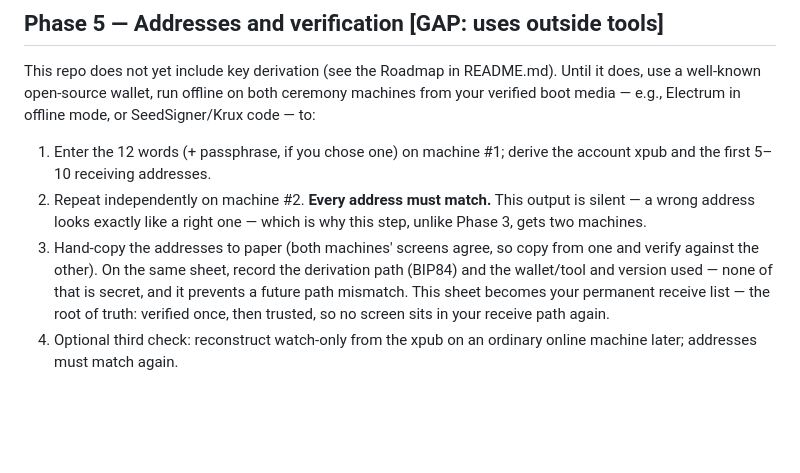
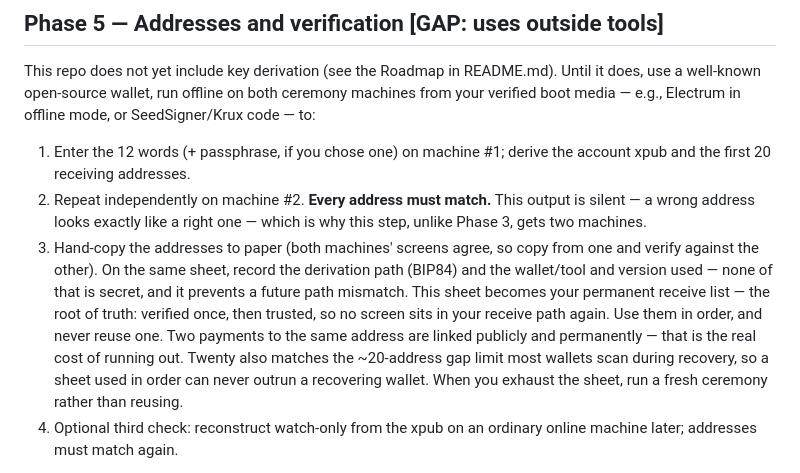
Before and after one commit to hambomyers/dice-math-steel, a Markdown page: PROTOCOL.md, the part around the change. GitHub-like rendering; blank space fills up the shorter version.

```diff
--- a/PROTOCOL.md
+++ b/PROTOCOL.md
@@ -153,7 +153,7 @@ offline on both ceremony machines from your verified boot media —
 e.g., Electrum in offline mode, or SeedSigner/Krux code — to:
 
 1. Enter the 12 words (+ passphrase, if you chose one) on machine
-   #1; derive the account xpub and the first 5–10 receiving
+   #1; derive the account xpub and the first 20 receiving
    addresses.
 2. Repeat independently on machine #2. **Every address must match.**
    This output is silent — a wrong address looks exactly like a
@@ -165,7 +165,13 @@ e.g., Electrum in offline mode, or SeedSigner/Krux code — to:
    and version used — none of that is secret, and it prevents a
    future path mismatch. This sheet becomes your permanent receive
    list — the root of truth: verified once, then trusted, so no
-   screen sits in your receive path again.
+   screen sits in your receive path again. Use them in order, and
+   never reuse one. Two payments to the same address are linked
+   publicly and permanently — that is the real cost of running out.
+   Twenty also matches the ~20-address gap limit most wallets scan
+   during recovery, so a sheet used in order can never outrun a
+   recovering wallet. When you exhaust the sheet, run a fresh
+   ceremony rather than reusing.
 4. Optional third check: reconstruct watch-only from the xpub on an
    ordinary online machine later; addresses must match again.
 
```
Also changed, not shown: CHANGELOG.md (+12 -0 lines), README.md (+3 -2 lines), img/dice-math-steel-poster.png, img/dice-math-steel-reply.png, 2 other files.
